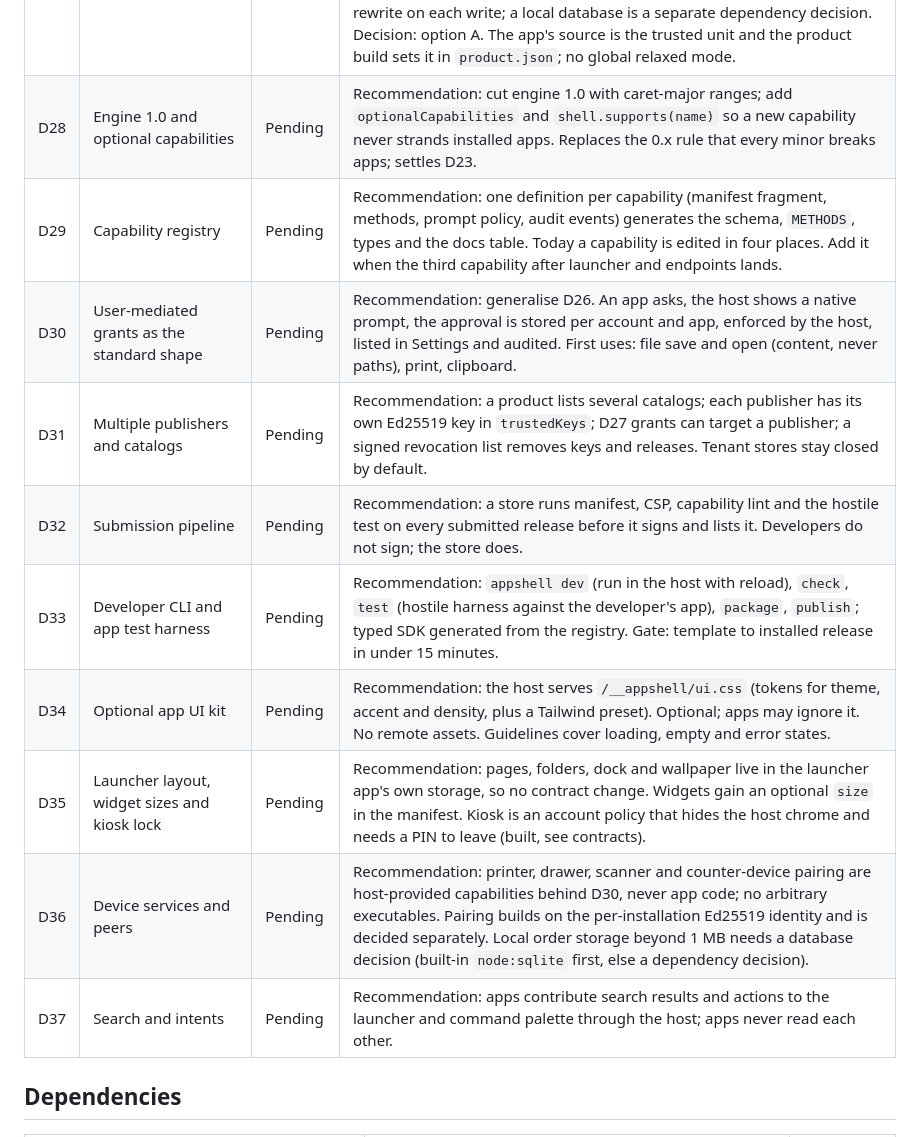
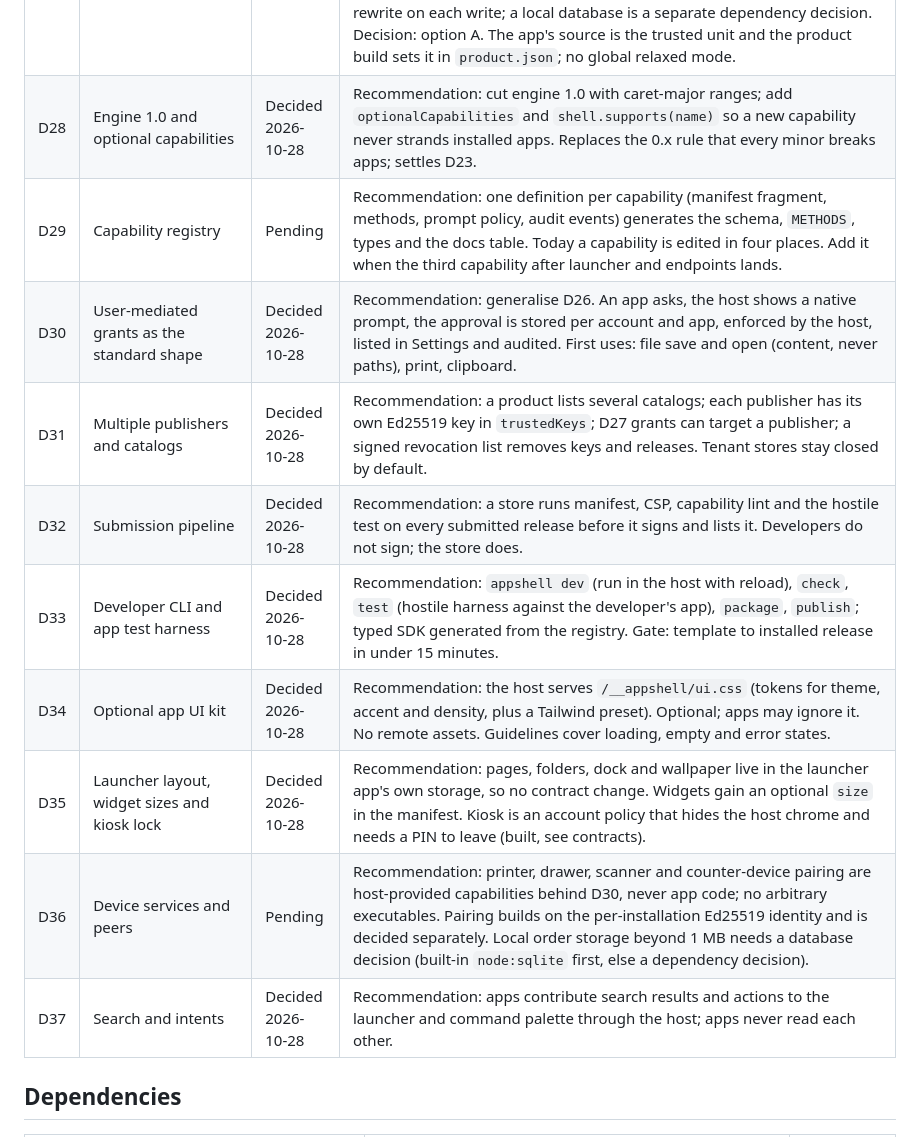
Before and after one commit to samuelek25k/appshell, a Markdown page: docs/decisions.md, the part around the change. Drawn GitHub-style.

Commit message:
Record D28 to D37 decisions except D29 and D36

```diff
--- a/docs/decisions.md
+++ b/docs/decisions.md
@@ -31,16 +31,16 @@ Every architecture, tooling and dependency choice is recorded here. Agents add e
 | D25 | Launcher apps replace the home screen | Decided | Recommendation: an app with `kind: "launcher"` renders in the home area in place of the built-in dashboard and can also set the theme; it uses the normal bridge plus a declared `launcher` capability (list and open installed apps, read widgets, set theme tokens within the schema), nothing more. The built-in dashboard is the fallback when a launcher fails to load. The platform ships two launchers (grid, search-first list); more install from the catalog like any app. Active launcher and theme are chosen per account in Settings. |
 | D26 | User-approved network addresses | Decided | Recommendation: an app declaring `userEndpoints` asks the host to allow one address; the host asks the user in a native prompt, stores the approval per account and app, and enforces it in the request filter. `http` only for this computer and private networks. Chosen over a free-form manifest list (fixed at release) and over giving such apps open network access. |
 | D27 | Trusted-source grants | Decided 2026-10-28 | Recommendation: a tenant raises resource limits in `product.json` (`policy.grants`) for apps from a named source (`bundled` or `catalog`), optionally narrowed to app IDs. Grants only widen defaults, are capped by platform ceilings (32 MB storage, 24 h idle) and change no isolation rule. No wildcard, no open posture, so zero trust holds in every build: an app that matches no grant is unchanged. Chosen over a global relaxed mode (trusts every app) and over a per-app allow list only (does not scale to a vetted store). First round covers storage and backend idle time; shop network and device access follow as further grant kinds and should require signed packages (D12). Storage stays one JSON file per app, so large stores rewrite on each write; a local database is a separate dependency decision. Decision: option A. The app's source is the trusted unit and the product build sets it in `product.json`; no global relaxed mode. |
-| D28 | Engine 1.0 and optional capabilities | Pending | Recommendation: cut engine 1.0 with caret-major ranges; add `optionalCapabilities` and `shell.supports(name)` so a new capability never strands installed apps. Replaces the 0.x rule that every minor breaks apps; settles D23. |
+| D28 | Engine 1.0 and optional capabilities | Decided 2026-10-28 | Recommendation: cut engine 1.0 with caret-major ranges; add `optionalCapabilities` and `shell.supports(name)` so a new capability never strands installed apps. Replaces the 0.x rule that every minor breaks apps; settles D23. |
 | D29 | Capability registry | Pending | Recommendation: one definition per capability (manifest fragment, methods, prompt policy, audit events) generates the schema, `METHODS`, types and the docs table. Today a capability is edited in four places. Add it when the third capability after launcher and endpoints lands. |
-| D30 | User-mediated grants as the standard shape | Pending | Recommendation: generalise D26. An app asks, the host shows a native prompt, the approval is stored per account and app, enforced by the host, listed in Settings and audited. First uses: file save and open (content, never paths), print, clipboard. |
-| D31 | Multiple publishers and catalogs | Pending | Recommendation: a product lists several catalogs; each publisher has its own Ed25519 key in `trustedKeys`; D27 grants can target a publisher; a signed revocation list removes keys and releases. Tenant stores stay closed by default. |
-| D32 | Submission pipeline | Pending | Recommendation: a store runs manifest, CSP, capability lint and the hostile test on every submitted release before it signs and lists it. Developers do not sign; the store does. |
-| D33 | Developer CLI and app test harness | Pending | Recommendation: `appshell dev` (run in the host with reload), `check`, `test` (hostile harness against the developer's app), `package`, `publish`; typed SDK generated from the registry. Gate: template to installed release in under 15 minutes. |
-| D34 | Optional app UI kit | Pending | Recommendation: the host serves `/__appshell/ui.css` (tokens for theme, accent and density, plus a Tailwind preset). Optional; apps may ignore it. No remote assets. Guidelines cover loading, empty and error states. |
-| D35 | Launcher layout, widget sizes and kiosk lock | Pending | Recommendation: pages, folders, dock and wallpaper live in the launcher app's own storage, so no contract change. Widgets gain an optional `size` in the manifest. Kiosk is an account policy that hides the host chrome and needs a PIN to leave (built, see contracts). |
+| D30 | User-mediated grants as the standard shape | Decided 2026-10-28 | Recommendation: generalise D26. An app asks, the host shows a native prompt, the approval is stored per account and app, enforced by the host, listed in Settings and audited. First uses: file save and open (content, never paths), print, clipboard. |
+| D31 | Multiple publishers and catalogs | Decided 2026-10-28 | Recommendation: a product lists several catalogs; each publisher has its own Ed25519 key in `trustedKeys`; D27 grants can target a publisher; a signed revocation list removes keys and releases. Tenant stores stay closed by default. |
+| D32 | Submission pipeline | Decided 2026-10-28 | Recommendation: a store runs manifest, CSP, capability lint and the hostile test on every submitted release before it signs and lists it. Developers do not sign; the store does. |
+| D33 | Developer CLI and app test harness | Decided 2026-10-28 | Recommendation: `appshell dev` (run in the host with reload), `check`, `test` (hostile harness against the developer's app), `package`, `publish`; typed SDK generated from the registry. Gate: template to installed release in under 15 minutes. |
+| D34 | Optional app UI kit | Decided 2026-10-28 | Recommendation: the host serves `/__appshell/ui.css` (tokens for theme, accent and density, plus a Tailwind preset). Optional; apps may ignore it. No remote assets. Guidelines cover loading, empty and error states. |
+| D35 | Launcher layout, widget sizes and kiosk lock | Decided 2026-10-28 | Recommendation: pages, folders, dock and wallpaper live in the launcher app's own storage, so no contract change. Widgets gain an optional `size` in the manifest. Kiosk is an account policy that hides the host chrome and needs a PIN to leave (built, see contracts). |
 | D36 | Device services and peers | Pending | Recommendation: printer, drawer, scanner and counter-device pairing are host-provided capabilities behind D30, never app code; no arbitrary executables. Pairing builds on the per-installation Ed25519 identity and is decided separately. Local order storage beyond 1 MB needs a database decision (built-in `node:sqlite` first, else a dependency decision). |
-| D37 | Search and intents | Pending | Recommendation: apps contribute search results and actions to the launcher and command palette through the host; apps never read each other. |
+| D37 | Search and intents | Decided 2026-10-28 | Recommendation: apps contribute search results and actions to the launcher and command palette through the host; apps never read each other. |
 
 
 ## Dependencies
```
Also changed, not shown: TODO.md (+1 -1 lines).
